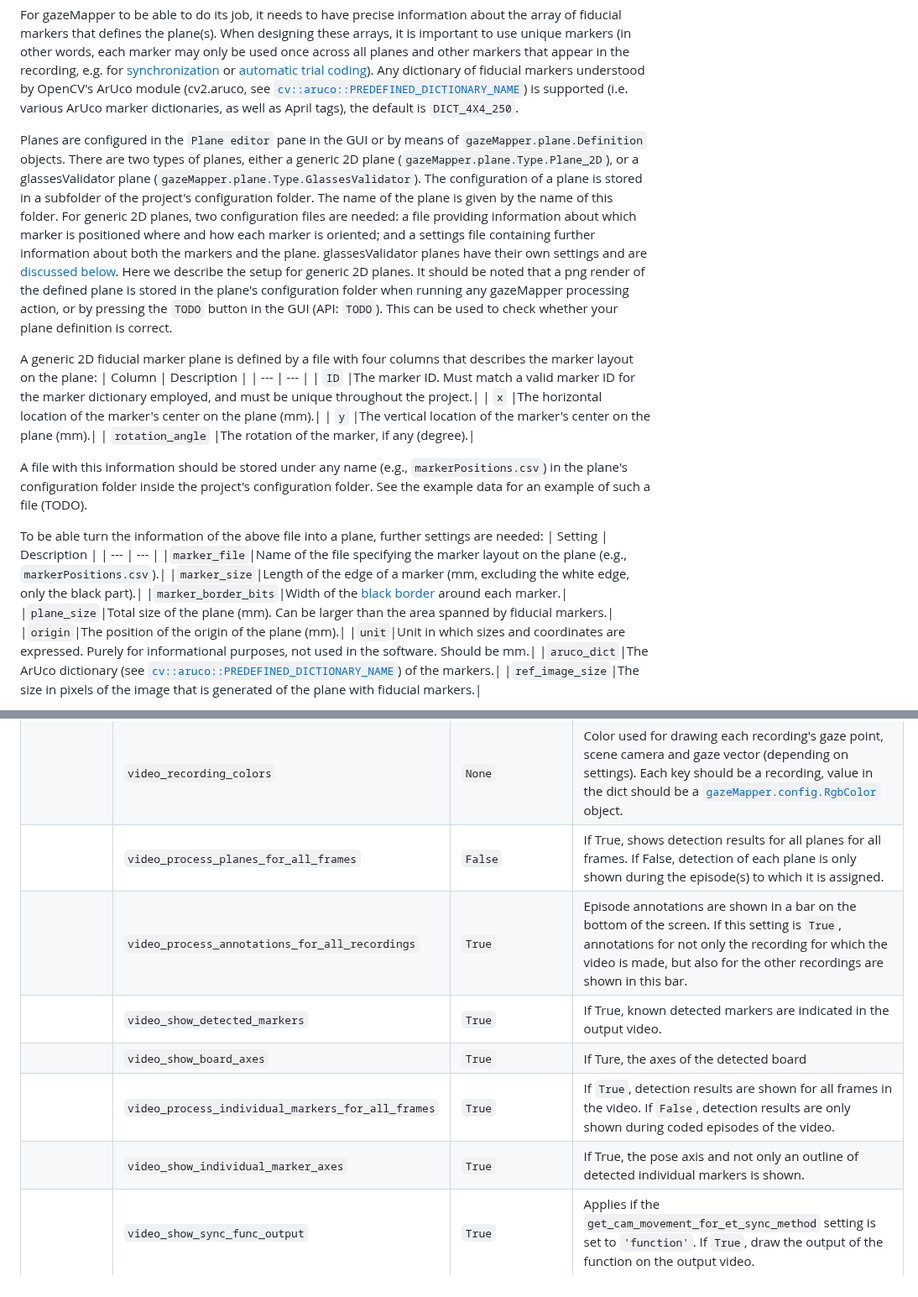
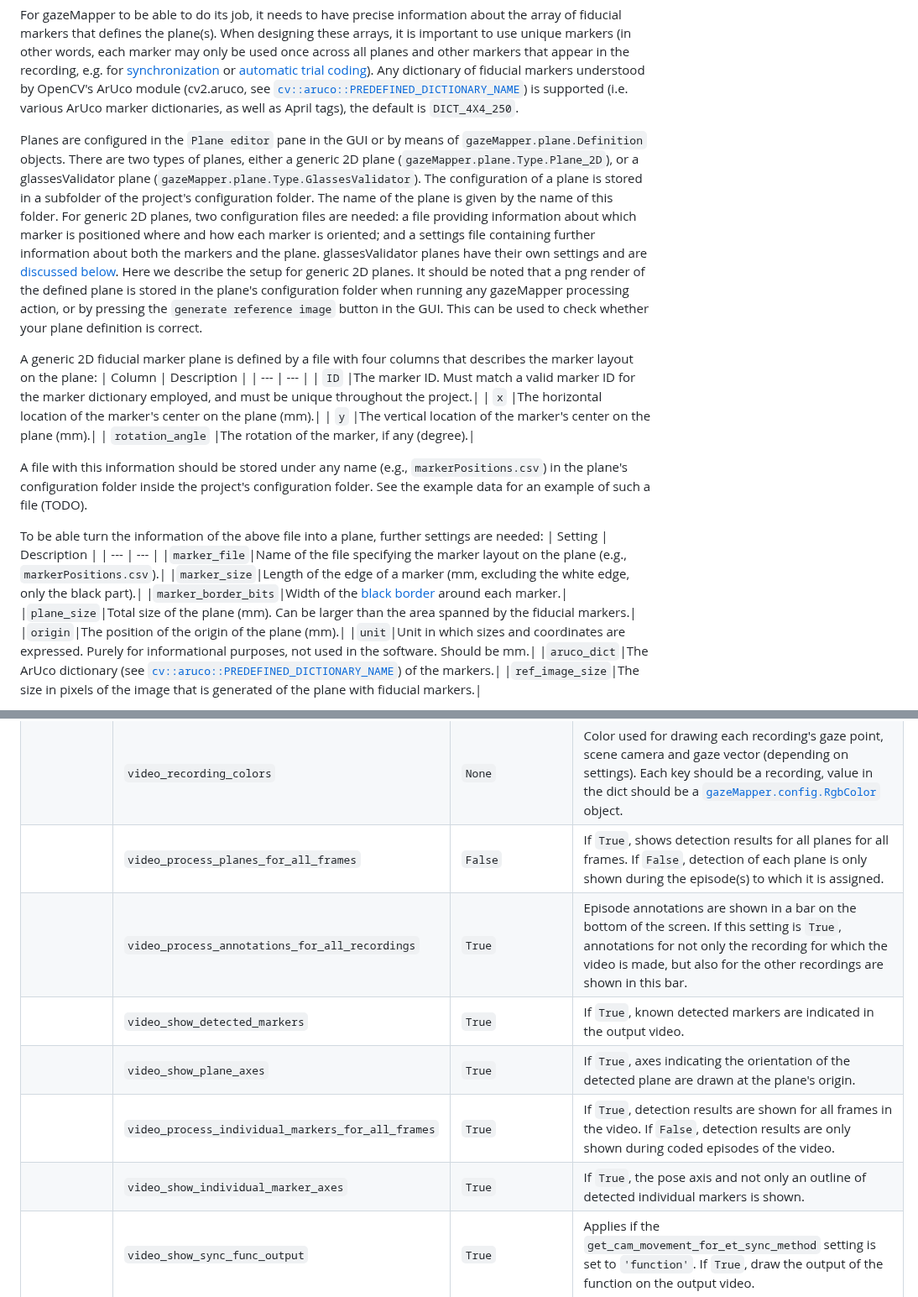
Before and after one commit to dcnieho/gazeMapper, a Markdown page: README.md, 2 parts joined by grey strips. Shown at 84% size. Rendered like a GitHub page.

```diff
--- a/README.md
+++ b/README.md
@@ -193,7 +193,7 @@ To be able to perform this mapping, gazeMapper needs to be able to determine whe
 
 For gazeMapper to be able to do its job, it needs to have precise information about the array of fiducial markers that defines the plane(s). When designing these arrays, it is important to use unique markers (in other words, each marker may only be used once across all planes and other markers that appear in the recording, e.g. for [synchronization](#synchronization) or [automatic trial coding](#automatic-coding-of-analysis-and-synchronization-episodes)). Any dictionary of fiducial markers understood by OpenCV's ArUco module (cv2.aruco, see [`cv::aruco::PREDEFINED_DICTIONARY_NAME`](https://docs.opencv.org/4.10.0/de/d67/group__objdetect__aruco.html#ga4e13135a118f497c6172311d601ce00d)) is supported (i.e. various ArUco marker dictionaries, as well as April tags), the default is `DICT_4X4_250`.
 
-Planes are configured in the `Plane editor` pane in the GUI or by means of `gazeMapper.plane.Definition` objects. There are two types of planes, either a generic 2D plane (`gazeMapper.plane.Type.Plane_2D`), or a glassesValidator plane (`gazeMapper.plane.Type.GlassesValidator`). The configuration of a plane is stored in a subfolder of the project's configuration folder. The name of the plane is given by the name of this folder. For generic 2D planes, two configuration files are needed: a file providing information about which marker is positioned where and how each marker is oriented; and a settings file containing further information about both the markers and the plane. glassesValidator planes have their own settings and are [discussed below](#validation-glassesvalidator-planes). Here we describe the setup for generic 2D planes. It should be noted that a png render of the defined plane is stored in the plane's configuration folder when running any gazeMapper processing action, or by pressing the `TODO` button in the GUI (API: `TODO`). This can be used to check whether your plane definition is correct.
+Planes are configured in the `Plane editor` pane in the GUI or by means of `gazeMapper.plane.Definition` objects. There are two types of planes, either a generic 2D plane (`gazeMapper.plane.Type.Plane_2D`), or a glassesValidator plane (`gazeMapper.plane.Type.GlassesValidator`). The configuration of a plane is stored in a subfolder of the project's configuration folder. The name of the plane is given by the name of this folder. For generic 2D planes, two configuration files are needed: a file providing information about which marker is positioned where and how each marker is oriented; and a settings file containing further information about both the markers and the plane. glassesValidator planes have their own settings and are [discussed below](#validation-glassesvalidator-planes). Here we describe the setup for generic 2D planes. It should be noted that a png render of the defined plane is stored in the plane's configuration folder when running any gazeMapper processing action, or by pressing the `generate reference image` button in the GUI. This can be used to check whether your plane definition is correct.
 
 A generic 2D fiducial marker plane is defined by a file with four columns that describes the marker layout on the plane:
 | Column | Description |
@@ -211,7 +211,7 @@ To be able turn the information of the above file into a plane, further settings
 |`marker_file`|Name of the file specifying the marker layout on the plane (e.g., `markerPositions.csv`).|
 |`marker_size`|Length of the edge of a marker (mm, excluding the white edge, only the black part).|
 |`marker_border_bits`|Width of the [black border](https://docs.opencv.org/4.10.0/d5/dae/tutorial_aruco_detection.html) around each marker.|
-|`plane_size`|Total size of the plane (mm). Can be larger than the area spanned by fiducial markers.|
+|`plane_size`|Total size of the plane (mm). Can be larger than the area spanned by the fiducial markers.|
 |`origin`|The position of the origin of the plane (mm).|
 |`unit`|Unit in which sizes and coordinates are expressed. Purely for informational purposes, not used in the software. Should be mm.|
 |`aruco_dict`|The ArUco dictionary (see [`cv::aruco::PREDEFINED_DICTIONARY_NAME`](https://docs.opencv.org/4.10.0/de/d67/group__objdetect__aruco.html#ga4e13135a118f497c6172311d601ce00d)) of the markers.|
@@ -326,12 +326,12 @@ In this section, a full overview of gazeMapper's settings is given. These settin
 |||||
 ||`video_make_which`|`None`|Indicating one or multiple recordings for which to make videos of the eye tracker scene camera or external camera (synchronized if there are multiple) showing gaze on the scene video from the eye tracker, gaze projected to the detected planes, detected plane origins, detected individual markers, and gaze from other eye tracker recordings (if available, and each depending on the below seeings). Value should be a `set`.|
 ||`video_recording_colors`|`None`|Color used for drawing each recording's gaze point, scene camera and gaze vector (depending on settings). Each key should be a recording, value in the dict should be a [`gazeMapper.config.RgbColor`](#gazemapperconfigrgbcolor) object.|
-||`video_process_planes_for_all_frames`|`False`|If True, shows detection results for all planes for all frames. If False, detection of each plane is only shown during the episode(s) to which it is assigned.|
+||`video_process_planes_for_all_frames`|`False`|If `True`, shows detection results for all planes for all frames. If `False`, detection of each plane is only shown during the episode(s) to which it is assigned.|
 ||`video_process_annotations_for_all_recordings`|`True`|Episode annotations are shown in a bar on the bottom of the screen. If this setting is `True`, annotations for not only the recording for which the video is made, but also for the other recordings are shown in this bar.|
-||`video_show_detected_markers`|`True`|If True, known detected markers are indicated in the output video.|
-||`video_show_board_axes`|`True`|If Ture, the axes of the detected board |
+||`video_show_detected_markers`|`True`|If `True`, known detected markers are indicated in the output video.|
+||`video_show_plane_axes`|`True`|If `True`, axes indicating the orientation of the detected plane are drawn at the plane's origin.|
 ||`video_process_individual_markers_for_all_frames`|`True`|If `True`, detection results are shown for all frames in the video. If `False`, detection results are only shown during coded episodes of the video.|
-||`video_show_individual_marker_axes`|`True`|If True, the pose axis and not only an outline of detected individual markers is shown.|
+||`video_show_individual_marker_axes`|`True`|If `True`, the pose axis and not only an outline of detected individual markers is shown.|
 ||`video_show_sync_func_output`|`True`|Applies if the `get_cam_movement_for_et_sync_method` setting is set to `'function'`. If `True`, draw the output of the function on the output video.|
 ||`video_show_unexpected_markers`|`False`|If `False`, only markers that are part of defined planes or configured individual markers will be drawn on the video. If `True`, also other, unexpected markers will be drawn.|
 ||`video_show_rejected_markers`|`False`|If `True`, all shapes that potentially are markers but were rejected by OpenCV's ArUco detector are shown. For debug purposes.|
```
Also changed, not shown: other parts of README.md (+6 -6 lines).
